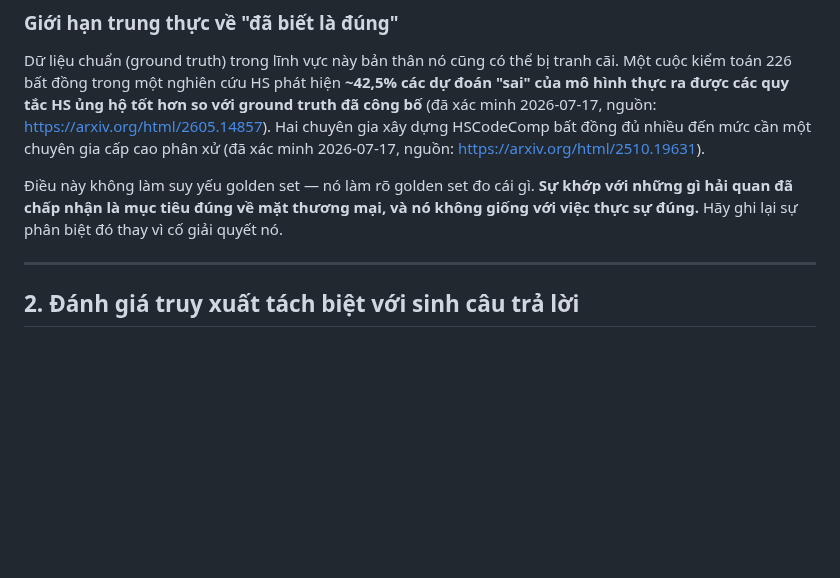
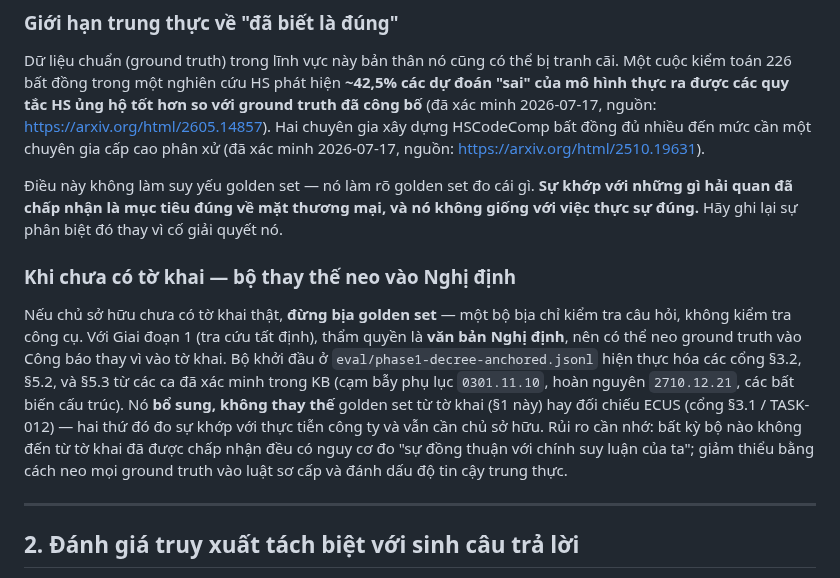
Before and after one commit to ngocnhat2k1/Legal-AI-Knowledge-System, a Markdown page: .agent/docs/evaluation.md, the part around the change. GitHub-like rendering; blank space fills up the shorter version.

```diff
--- a/.agent/docs/evaluation.md
+++ b/.agent/docs/evaluation.md
@@ -51,6 +51,10 @@ Một golden set xây từ chính các tờ khai của chủ sở hữu có mộ
 Dữ liệu chuẩn (ground truth) trong lĩnh vực này bản thân nó cũng có thể bị tranh cãi. Một cuộc kiểm toán 226 bất đồng trong một nghiên cứu HS phát hiện **~42,5% các dự đoán "sai" của mô hình thực ra được các quy tắc HS ủng hộ tốt hơn so với ground truth đã công bố** (đã xác minh 2026-07-17, nguồn: https://arxiv.org/html/2605.14857). Hai chuyên gia xây dựng HSCodeComp bất đồng đủ nhiều đến mức cần một chuyên gia cấp cao phân xử (đã xác minh 2026-07-17, nguồn: https://arxiv.org/html/2510.19631).
 
 Điều này không làm suy yếu golden set — nó làm rõ golden set đo cái gì. **Sự khớp với những gì hải quan đã chấp nhận là mục tiêu đúng về mặt thương mại, và nó không giống với việc thực sự đúng.** Hãy ghi lại sự phân biệt đó thay vì cố giải quyết nó.
+
+### Khi chưa có tờ khai — bộ thay thế neo vào Nghị định
+
+Nếu chủ sở hữu chưa có tờ khai thật, **đừng bịa golden set** — một bộ bịa chỉ kiểm tra câu hỏi, không kiểm tra công cụ. Với Giai đoạn 1 (tra cứu tất định), thẩm quyền là **văn bản Nghị định**, nên có thể neo ground truth vào Công báo thay vì vào tờ khai. Bộ khởi đầu ở `eval/phase1-decree-anchored.jsonl` hiện thực hóa các cổng §3.2, §5.2, và §5.3 từ các ca đã xác minh trong KB (cạm bẫy phụ lục `0301.11.10`, hoàn nguyên `2710.12.21`, các bất biến cấu trúc). Nó **bổ sung, không thay thế** golden set từ tờ khai (§1 này) hay đối chiếu ECUS (cổng §3.1 / TASK-012) — hai thứ đó đo sự khớp với thực tiễn công ty và vẫn cần chủ sở hữu. Rủi ro cần nhớ: bất kỳ bộ nào không đến từ tờ khai đã được chấp nhận đều có nguy cơ đo "sự đồng thuận với chính suy luận của ta"; giảm thiểu bằng cách neo mọi ground truth vào luật sơ cấp và đánh dấu độ tin cậy trung thực.
 
 ---
 
```
Also changed, not shown: .agent/planning/01-task-list.md (+1 -0 lines), .agent/planning/02-progress.md (+23 -4 lines).
